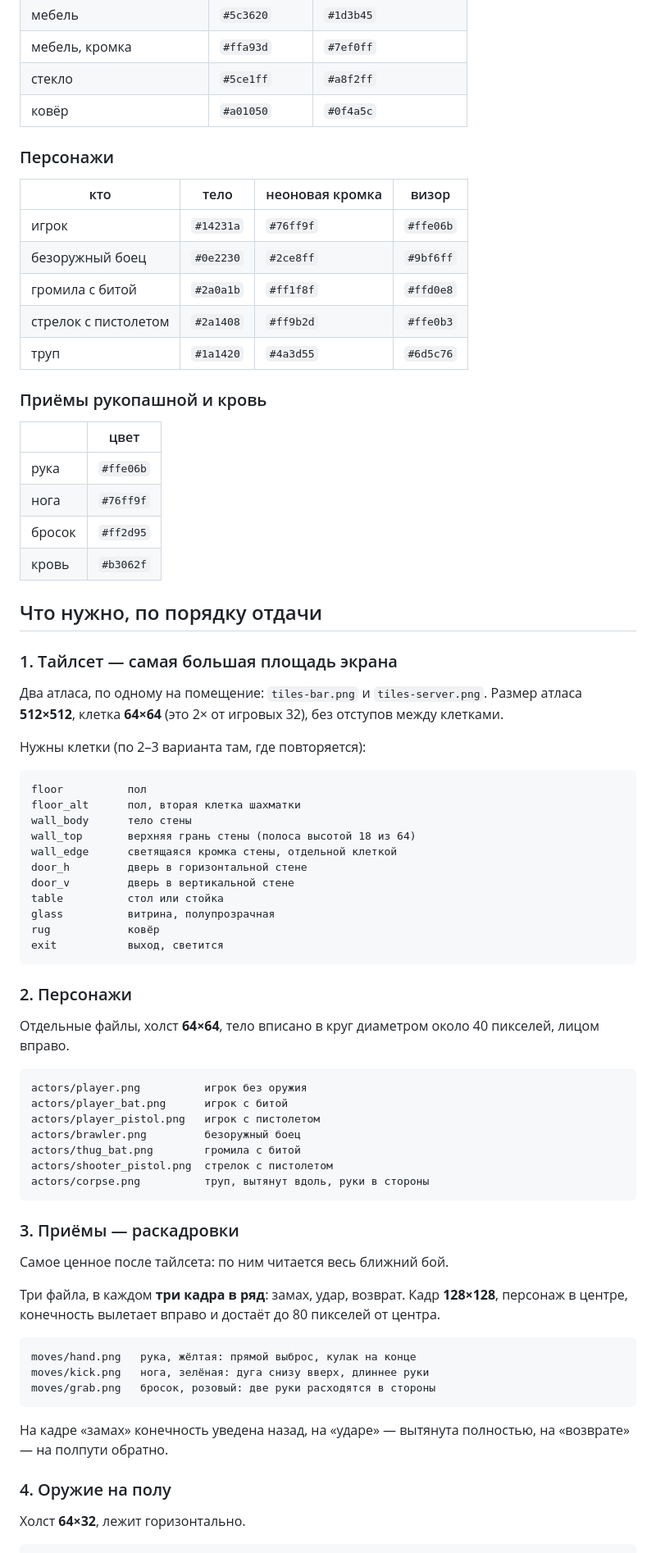
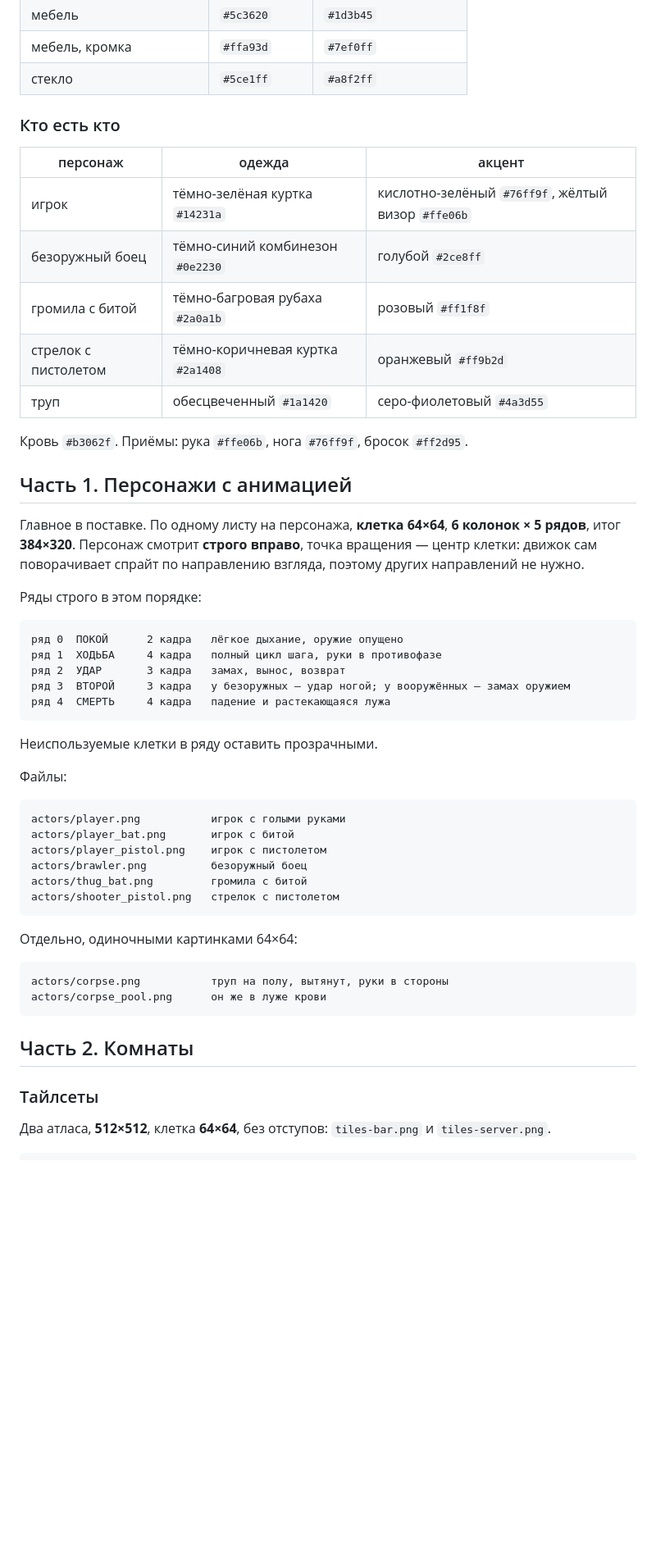
Before and after one commit to aka-gst/hotline-abakan, a Markdown page: ART-BRIEF.md, the part around one of its changes. Shown at 82% size. Rendered like a GitHub page; blank space fills up the shorter version.

````diff
--- a/ART-BRIEF.md
+++ b/ART-BRIEF.md
@@ -49,85 +66,61 @@ Hotline Miami, по цвету — кислотный киберпанк.
 | мебель | `#5c3620` | `#1d3b45` |
 | мебель, кромка | `#ffa93d` | `#7ef0ff` |
 | стекло | `#5ce1ff` | `#a8f2ff` |
-| ковёр | `#a01050` | `#0f4a5c` |
 
-### Персонажи
+### Кто есть кто
 
-| кто | тело | неоновая кромка | визор |
-|---|---|---|---|
-| игрок | `#14231a` | `#76ff9f` | `#ffe06b` |
-| безоружный боец | `#0e2230` | `#2ce8ff` | `#9bf6ff` |
-| громила с битой | `#2a0a1b` | `#ff1f8f` | `#ffd0e8` |
-| стрелок с пистолетом | `#2a1408` | `#ff9b2d` | `#ffe0b3` |
-| труп | `#1a1420` | `#4a3d55` | `#6d5c76` |
+| персонаж | одежда | акцент |
+|---|---|---|
+| игрок | тёмно-зелёная куртка `#14231a` | кислотно-зелёный `#76ff9f`, жёлтый визор `#ffe06b` |
+| безоружный боец | тёмно-синий комбинезон `#0e2230` | голубой `#2ce8ff` |
+| громила с битой | тёмно-багровая рубаха `#2a0a1b` | розовый `#ff1f8f` |
+| стрелок с пистолетом | тёмно-коричневая куртка `#2a1408` | оранжевый `#ff9b2d` |
+| труп | обесцвеченный `#1a1420` | серо-фиолетовый `#4a3d55` |
 
-### Приёмы рукопашной и кровь
+Кровь `#b3062f`. Приёмы: рука `#ffe06b`, нога `#76ff9f`, бросок `#ff2d95`.
 
-| | цвет |
-|---|---|
-| рука | `#ffe06b` |
-| нога | `#76ff9f` |
-| бросок | `#ff2d95` |
-| кровь | `#b3062f` |
+## Часть 1. Персонажи с анимацией
 
-## Что нужно, по порядку отдачи
+Главное в поставке. По одному листу на персонажа, **клетка 64×64**,
+**6 колонок × 5 рядов**, итог **384×320**. Персонаж смотрит **строго
+вправо**, точка вращения — центр клетки: движок сам поворачивает спрайт по
+направлению взгляда, поэтому других направлений не нужно.
 
-### 1. Тайлсет — самая большая площадь экрана
-
-Два атласа, по одному на помещение: `tiles-bar.png` и `tiles-server.png`.
-Размер атласа **512×512**, клетка **64×64** (это 2× от игровых 32),
-без отступов между клетками.
-
-Нужны клетки (по 2–3 варианта там, где повторяется):
+Ряды строго в этом порядке:
 
 ```
-floor          пол
-floor_alt      пол, вторая клетка шахматки
-wall_body      тело стены
-wall_top       верхняя грань стены (полоса высотой 18 из 64)
-wall_edge      светящаяся кромка стены, отдельной клеткой
-door_h         дверь в горизонтальной стене
-door_v         дверь в вертикальной стене
-table          стол или стойка
-glass          витрина, полупрозрачная
-rug            ковёр
-exit           выход, светится
+ряд 0  ПОКОЙ      2 кадра   лёгкое дыхание, оружие опущено
+ряд 1  ХОДЬБА     4 кадра   полный цикл шага, руки в противофазе
+ряд 2  УДАР       3 кадра   замах, вынос, возврат
+ряд 3  ВТОРОЙ     3 кадра   у безоружных — удар ногой; у вооружённых — замах оружием
+ряд 4  СМЕРТЬ     4 кадра   падение и растекающаяся лужа
 ```
 
-### 2. Персонажи
+Неиспользуемые клетки в ряду оставить прозрачными.
 
-Отдельные файлы, холст **64×64**, тело вписано в круг диаметром около
-40 пикселей, лицом вправо.
+Файлы:
 
 ```
-actors/player.png          игрок без оружия
-actors/player_bat.png      игрок с битой
-actors/player_pistol.png   игрок с пистолетом
-actors/brawler.png         безоружный боец
-actors/thug_bat.png        громила с битой
-actors/shooter_pistol.png  стрелок с пистолетом
-actors/corpse.png          труп, вытянут вдоль, руки в стороны
+actors/player.png           игрок с голыми руками
+actors/player_bat.png       игрок с битой
+actors/player_pistol.png    игрок с пистолетом
+actors/brawler.png          безоружный боец
+actors/thug_bat.png         громила с битой
+actors/shooter_pistol.png   стрелок с пистолетом
 ```
 
-### 3. Приёмы — раскадровки
-
-Самое ценное после тайлсета: по ним читается весь ближний бой.
-
-Три файла, в каждом **три кадра в ряд**: замах, удар, возврат. Кадр
-**128×128**, персонаж в центре, конечность вылетает вправо и достаёт до
-80 пикселей от центра.
+Отдельно, одиночными картинками 64×64:
 
 ```
-moves/hand.png   рука, жёлтая: прямой выброс, кулак на конце
-moves/kick.png   нога, зелёная: дуга снизу вверх, длиннее руки
-moves/grab.png   бросок, розовый: две руки расходятся в стороны
+actors/corpse.png           труп на полу, вытянут, руки в стороны
+actors/corpse_pool.png      он же в луже крови
 ```
 
-На кадре «замах» конечность уведена назад, на «ударе» — вытянута
-полностью, на «возврате» — на полпути обратно.
+## Часть 2. Комнаты
 
-### 4. Оружие на полу
+### Тайлсеты
 
-Холст **64×32**, лежит горизонтально.
+Два атласа, **512×512**, клетка **64×64**, без отступов:
+`tiles-bar.png` и `tiles-server.png`.
 
 ```
````
Also changed, not shown: other parts of ART-BRIEF.md (+128 -74 lines).
